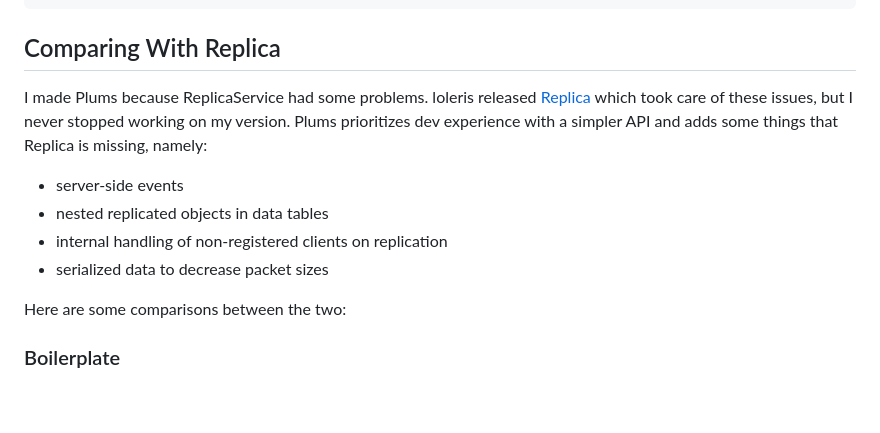
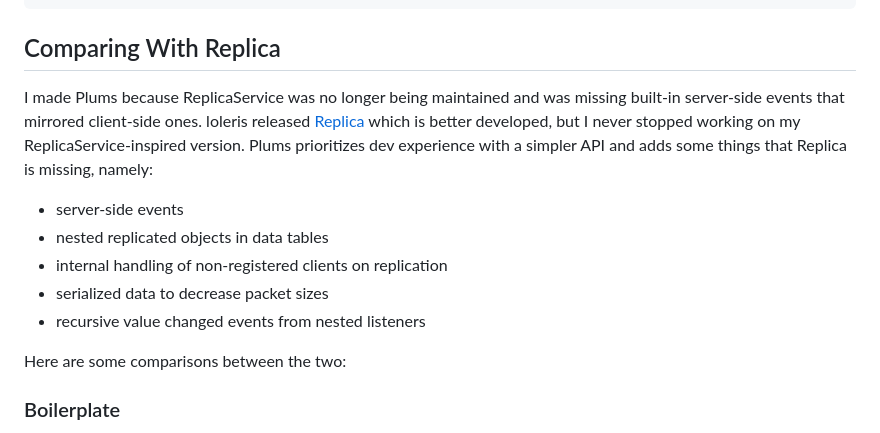
Before and after one commit to wrello/Plums, a Markdown page: README.md, the part around the change. Rendered like a GitHub page; blank space fills up the shorter version.

```diff
--- a/README.md
+++ b/README.md
@@ -54,11 +54,12 @@ end)
 
 <h2>Comparing With Replica</h2>
 
-I made Plums because ReplicaService had some problems. loleris released [Replica](https://github.com/MadStudioRoblox/Replica) which took care of these issues, but I never stopped working on my version. Plums prioritizes dev experience with a simpler API and adds some things that Replica is missing, namely:
+I made Plums because ReplicaService was no longer being maintained and was missing built-in server-side events that mirrored client-side ones. loleris released [Replica](https://github.com/MadStudioRoblox/Replica) which is better developed, but I never stopped working on my ReplicaService-inspired version. Plums prioritizes dev experience with a simpler API and adds some things that Replica is missing, namely:
 - server-side events
 - nested replicated objects in data tables
 - internal handling of non-registered clients on replication
 - serialized data to decrease packet sizes
+- recursive value changed events from nested listeners
 
 Here are some comparisons between the two:
 
```
